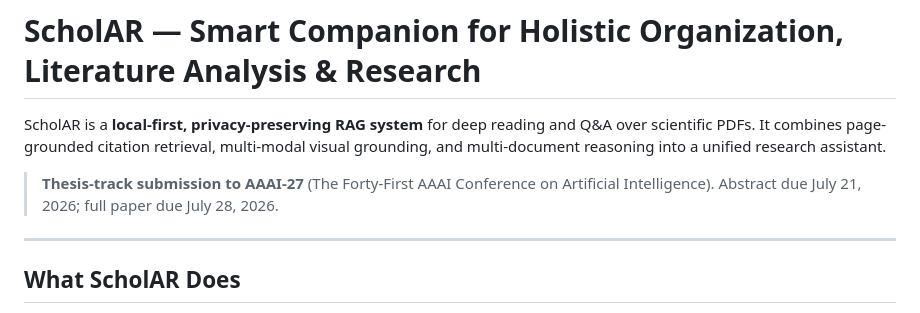
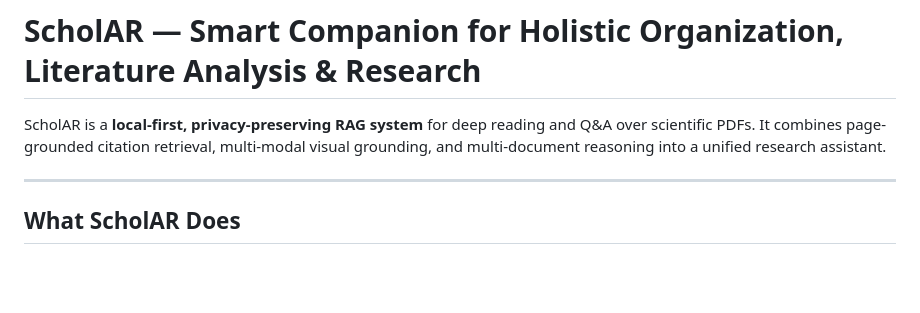
Before and after one commit to prithvi-kaizen/ScholAR, a Markdown page: README.md, the part around the change. Rendered like a GitHub page; blank space fills up the shorter version.

```diff
--- a/README.md
+++ b/README.md
@@ -2,7 +2,6 @@
 
 ScholAR is a **local-first, privacy-preserving RAG system** for deep reading and Q&A over scientific PDFs. It combines page-grounded citation retrieval, multi-modal visual grounding, and multi-document reasoning into a unified research assistant.
 
-> **Thesis-track submission to AAAI-27** (The Forty-First AAAI Conference on Artificial Intelligence). Abstract due July 21, 2026; full paper due July 28, 2026.
 
 ---
 
```
